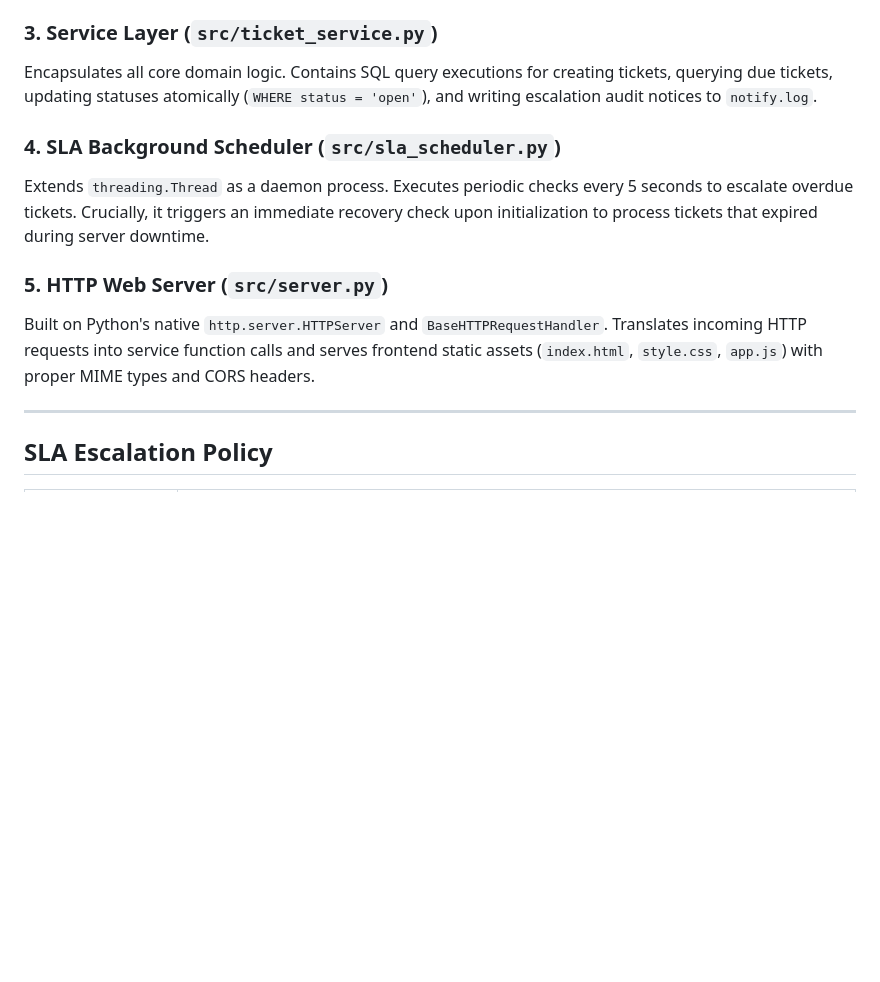
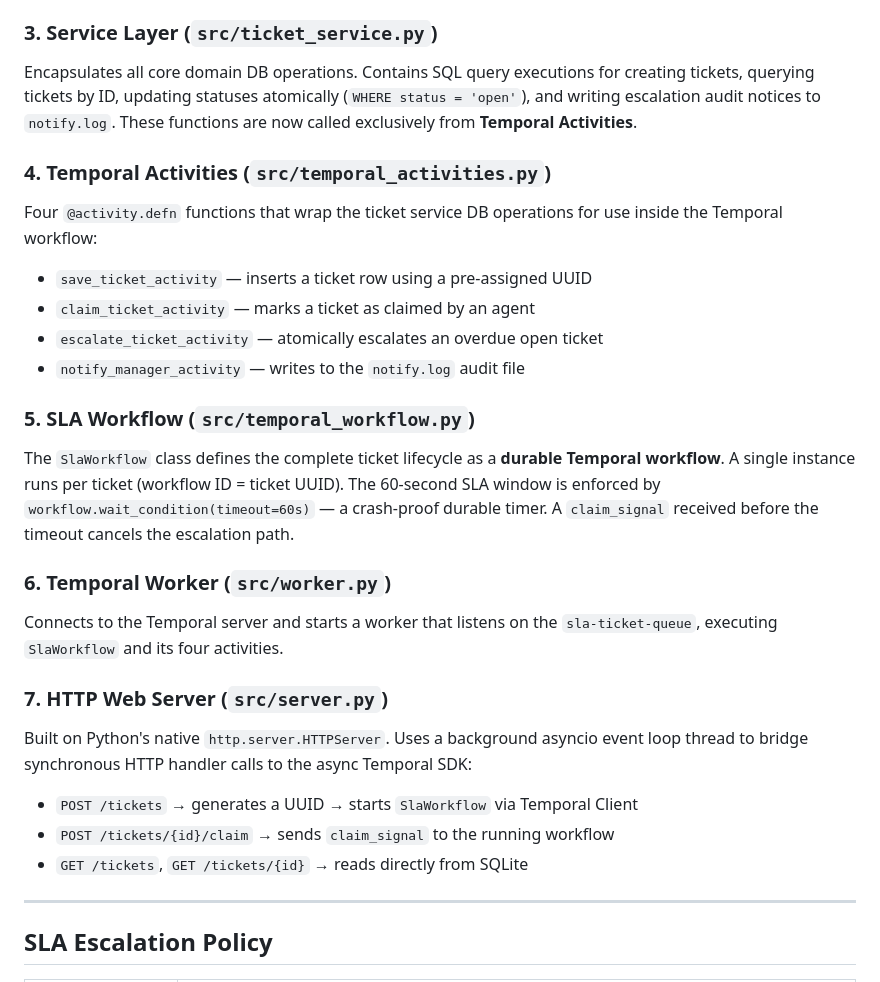
Before and after one commit to muddassir-khan-se/bootcamp-2026-project, a Markdown page: README.md, the part around one of its changes. Drawn GitHub-style; blank space fills up the shorter version.

```diff
--- a/README.md
+++ b/README.md
@@ -287,13 +311,26 @@ Centralized connection manager utilizing Python's `contextmanager`. Configures S
 Defines the `Ticket` dataclass containing typed attributes for ticket identifiers, subjects, status states, agent assignments, and ISO timestamp helper methods (`to_dict()`).
 
 ### 3. Service Layer (`src/ticket_service.py`)
-Encapsulates all core domain logic. Contains SQL query executions for creating tickets, querying due tickets, updating statuses atomically (`WHERE status = 'open'`), and writing escalation audit notices to `notify.log`.
+Encapsulates all core domain DB operations. Contains SQL query executions for creating tickets, querying tickets by ID, updating statuses atomically (`WHERE status = 'open'`), and writing escalation audit notices to `notify.log`. These functions are now called exclusively from **Temporal Activities**.
 
-### 4. SLA Background Scheduler (`src/sla_scheduler.py`)
-Extends `threading.Thread` as a daemon process. Executes periodic checks every 5 seconds to escalate overdue tickets. Crucially, it triggers an immediate recovery check upon initialization to process tickets that expired during server downtime.
+### 4. Temporal Activities (`src/temporal_activities.py`)
+Four `@activity.defn` functions that wrap the ticket service DB operations for use inside the Temporal workflow:
+- `save_ticket_activity` — inserts a ticket row using a pre-assigned UUID
+- `claim_ticket_activity` — marks a ticket as claimed by an agent
+- `escalate_ticket_activity` — atomically escalates an overdue open ticket
+- `notify_manager_activity` — writes to the `notify.log` audit file
 
-### 5. HTTP Web Server (`src/server.py`)
-Built on Python's native `http.server.HTTPServer` and `BaseHTTPRequestHandler`. Translates incoming HTTP requests into service function calls and serves frontend static assets (`index.html`, `style.css`, `app.js`) with proper MIME types and CORS headers.
+### 5. SLA Workflow (`src/temporal_workflow.py`)
+The `SlaWorkflow` class defines the complete ticket lifecycle as a **durable Temporal workflow**. A single instance runs per ticket (workflow ID = ticket UUID). The 60-second SLA window is enforced by `workflow.wait_condition(timeout=60s)` — a crash-proof durable timer. A `claim_signal` received before the timeout cancels the escalation path.
+
+### 6. Temporal Worker (`src/worker.py`)
+Connects to the Temporal server and starts a worker that listens on the `sla-ticket-queue`, executing `SlaWorkflow` and its four activities.
+
+### 7. HTTP Web Server (`src/server.py`)
+Built on Python's native `http.server.HTTPServer`. Uses a background asyncio event loop thread to bridge synchronous HTTP handler calls to the async Temporal SDK:
+- `POST /tickets` → generates a UUID → starts `SlaWorkflow` via Temporal Client
+- `POST /tickets/{id}/claim` → sends `claim_signal` to the running workflow
+- `GET /tickets`, `GET /tickets/{id}` → reads directly from SQLite
 
 ---
 
```
Also changed, not shown: other parts of README.md (+41 -17 lines).
